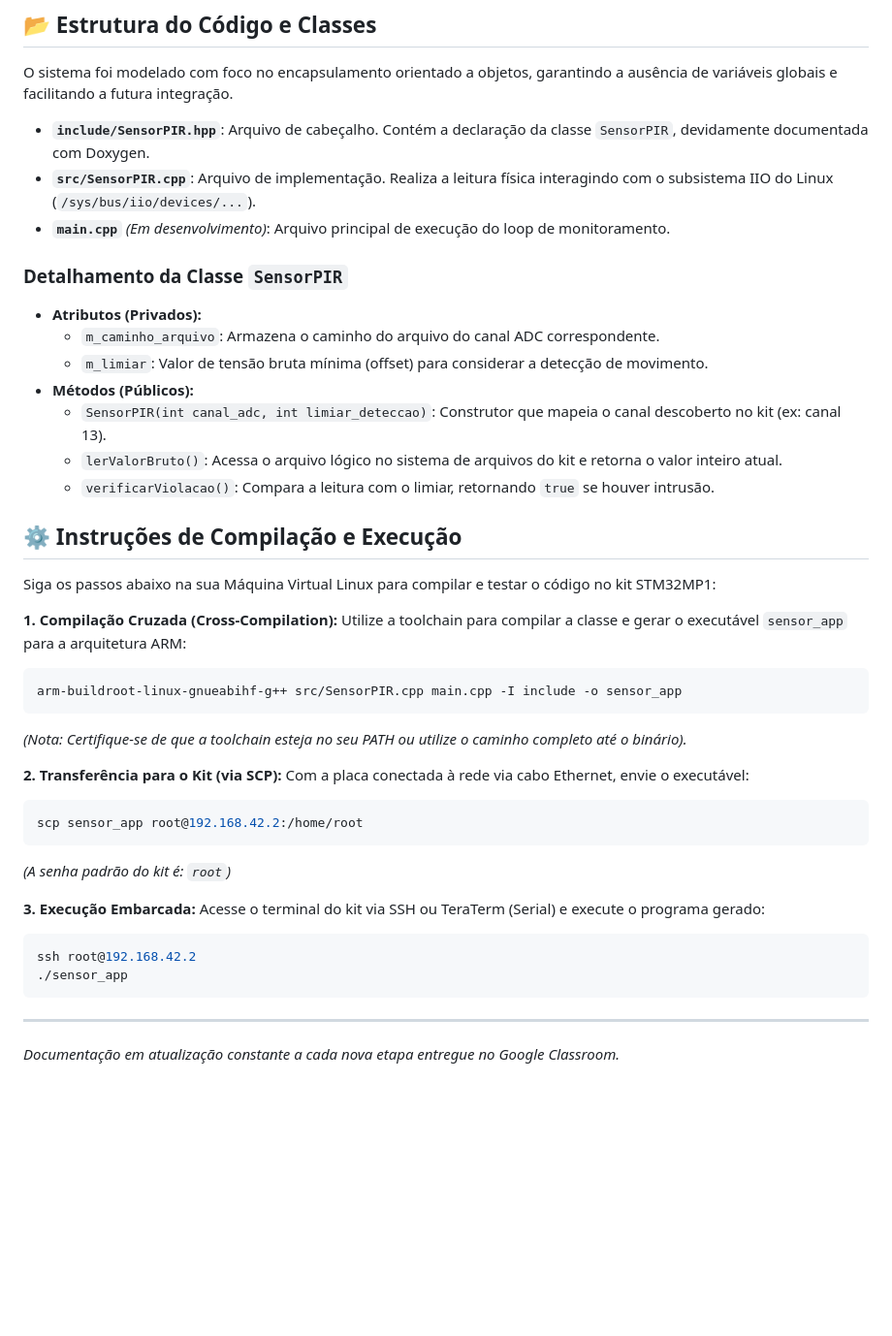
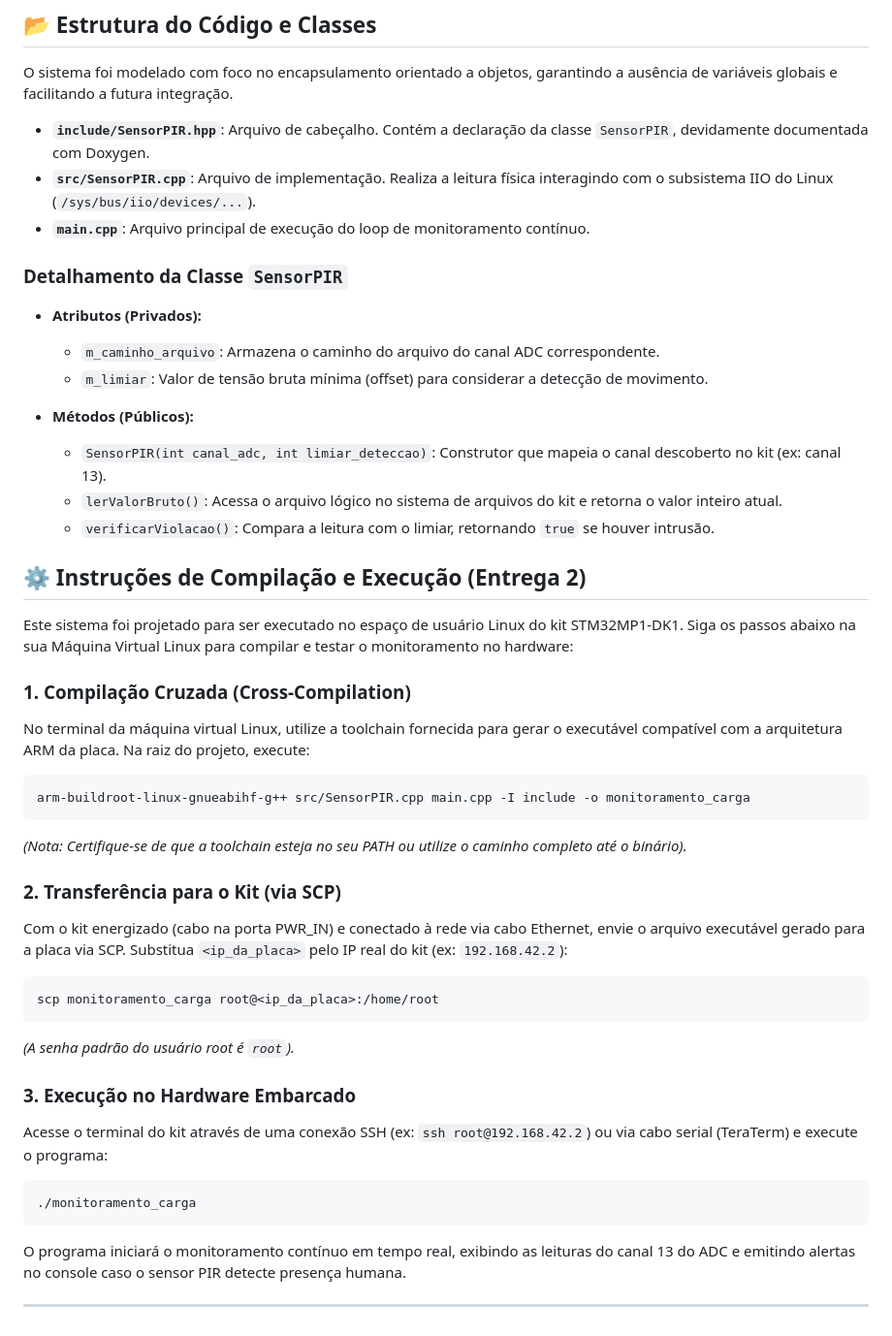
Before and after one commit to Jaco-Medeiros/projeto_sensor_de_movimento, a Markdown page: README.md, the part around one of its changes. Shown at 97% size. Rendered like a GitHub page; blank space fills up the shorter version.

Commit message:
atualizando readme

````diff
--- a/README.md
+++ b/README.md
@@ -21,45 +21,46 @@ O sistema foi modelado com foco no encapsulamento orientado a objetos, garantind
 
 * **`include/SensorPIR.hpp`**: Arquivo de cabeçalho. Contém a declaração da classe `SensorPIR`, devidamente documentada com Doxygen.
 * **`src/SensorPIR.cpp`**: Arquivo de implementação. Realiza a leitura física interagindo com o subsistema IIO do Linux (`/sys/bus/iio/devices/...`).
-* **`main.cpp`** *(Em desenvolvimento)*: Arquivo principal de execução do loop de monitoramento.
+* **`main.cpp`**: Arquivo principal de execução do loop de monitoramento contínuo.
 
 ### Detalhamento da Classe `SensorPIR`
 
 * **Atributos (Privados):**
   * `m_caminho_arquivo`: Armazena o caminho do arquivo do canal ADC correspondente.
   * `m_limiar`: Valor de tensão bruta mínima (offset) para considerar a detecção de movimento.
+
 * **Métodos (Públicos):**
   * `SensorPIR(int canal_adc, int limiar_deteccao)`: Construtor que mapeia o canal descoberto no kit (ex: canal 13).
   * `lerValorBruto()`: Acessa o arquivo lógico no sistema de arquivos do kit e retorna o valor inteiro atual.
   * `verificarViolacao()`: Compara a leitura com o limiar, retornando `true` se houver intrusão.
 
-## ⚙️ Instruções de Compilação e Execução
+## ⚙️ Instruções de Compilação e Execução (Entrega 2)
 
-Siga os passos abaixo na sua Máquina Virtual Linux para compilar e testar o código no kit STM32MP1:
+Este sistema foi projetado para ser executado no espaço de usuário Linux do kit STM32MP1-DK1. Siga os passos abaixo na sua Máquina Virtual Linux para compilar e testar o monitoramento no hardware:
 
-**1\. Compilação Cruzada (Cross-Compilation):** Utilize a toolchain para compilar a classe e gerar o executável `sensor_app` para a arquitetura ARM:
+### 1. Compilação Cruzada (Cross-Compilation)
+No terminal da máquina virtual Linux, utilize a toolchain fornecida para gerar o executável compatível com a arquitetura ARM da placa. Na raiz do projeto, execute:
 
-```sh
-arm-buildroot-linux-gnueabihf-g++ src/SensorPIR.cpp main.cpp -I include -o sensor_app
+```bash
+arm-buildroot-linux-gnueabihf-g++ src/SensorPIR.cpp main.cpp -I include -o monitoramento_carga
 ```
 
 *(Nota: Certifique-se de que a toolchain esteja no seu PATH ou utilize o caminho completo até o binário).*
 
-**2\. Transferência para o Kit (via SCP):** Com a placa conectada à rede via cabo Ethernet, envie o executável:
+### 2. Transferência para o Kit (via SCP)
+Com o kit energizado (cabo na porta PWR_IN) e conectado à rede via cabo Ethernet, envie o arquivo executável gerado para a placa via SCP. Substitua `<ip_da_placa>` pelo IP real do kit (ex: `192.168.42.2`):
 
-```sh
-scp sensor_app root@192.168.42.2:/home/root
+```bash
+scp monitoramento_carga root@<ip_da_placa>:/home/root
 ```
+*(A senha padrão do usuário root é `root`).*
 
-*(A senha padrão do kit é: `root`)*
+### 3. Execução no Hardware Embarcado
+Acesse o terminal do kit através de uma conexão SSH (ex: `ssh root@192.168.42.2`) ou via cabo serial (TeraTerm) e execute o programa:
 
-**3\. Execução Embarcada:** Acesse o terminal do kit via SSH ou TeraTerm (Serial) e execute o programa gerado:
-
-```sh
-ssh root@192.168.42.2
-./sensor_app
+```bash
+./monitoramento_carga
 ```
+O programa iniciará o monitoramento contínuo em tempo real, exibindo as leituras do canal 13 do ADC e emitindo alertas no console caso o sensor PIR detecte presença humana.
 
 ---
-
-*Documentação em atualização constante a cada nova etapa entregue no Google Classroom.*
````
Also changed, not shown: other parts of README.md (+1 -1 lines).
